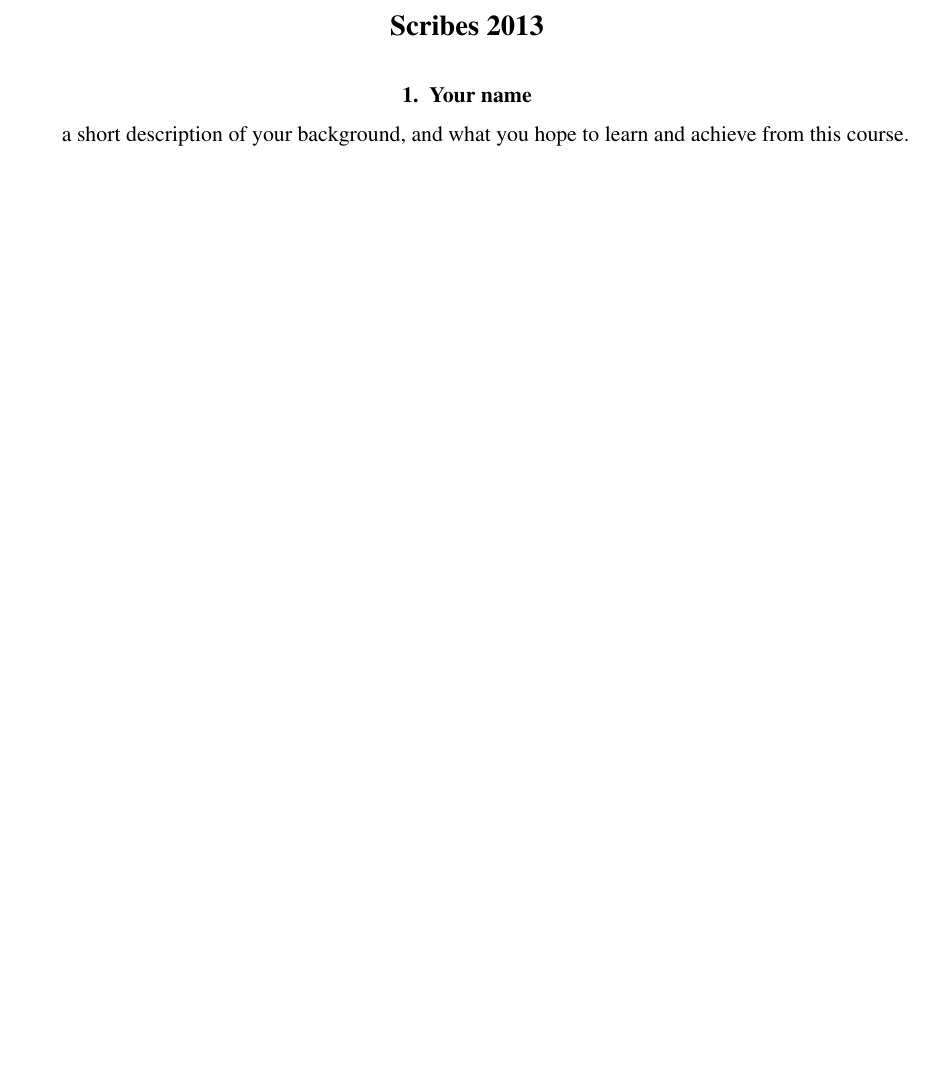
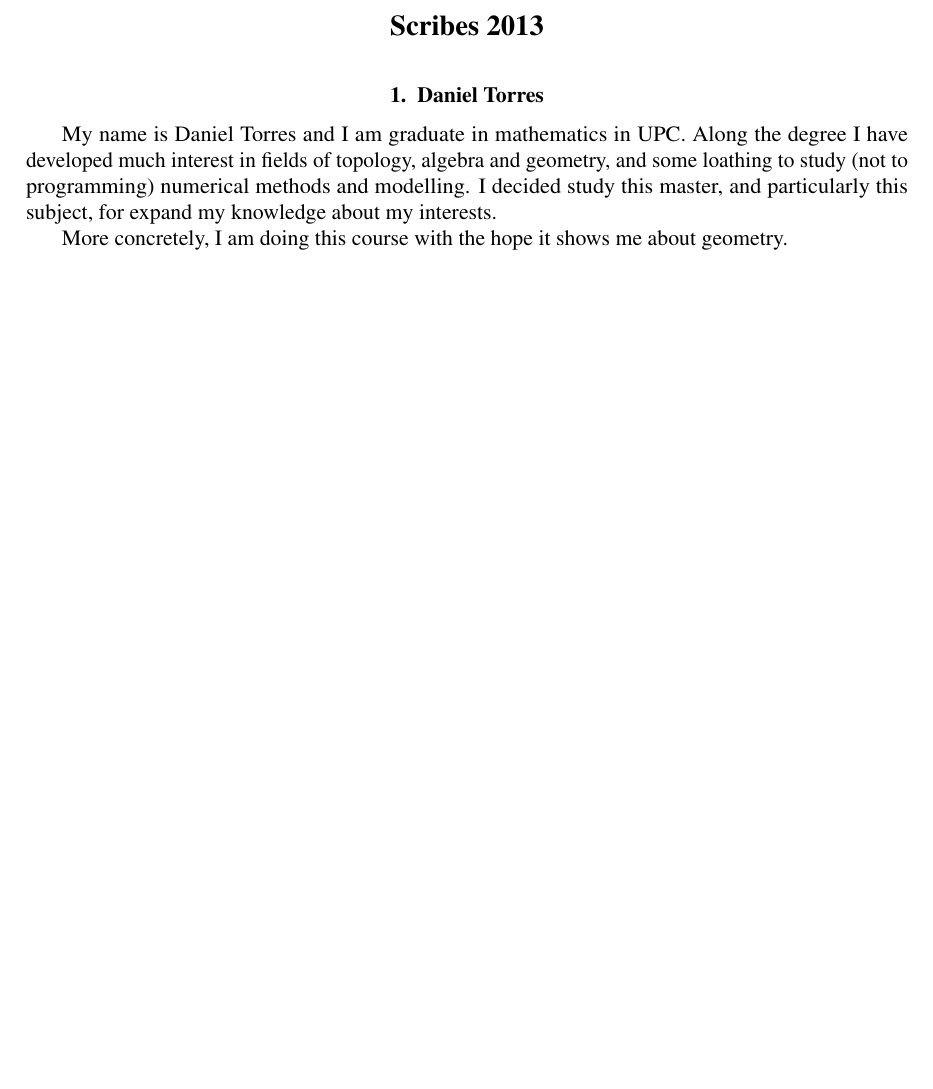
Before and after one commit to julian-upc/discrete-geometry, a LaTeX thesis (2013/dag-upc.tex, which reads 2013/scribes.tex): part of page 7 of 9, cut so that both start at the same text, the shorter picture padded with empty space. Compiled offline with pdfLaTeX.

Commit message:
Los primeros cambios de N.N.

```diff
--- a/2013/scribes.tex
+++ b/2013/scribes.tex
@@ -1,9 +1,10 @@
 \chapter*{Scribes 2013}
 
-\section{Your name}
+\section{Daniel Torres}
 
-a short description of your background, and what you hope to learn and
-achieve from this course.
+My name is Daniel Torres and I am graduate in mathematics in UPC. Along the degree I have developed much interest in fields of topology, algebra and geometry, and some loathing to study (not to programming) numerical methods and modelling. I decided study this master, and particularly this subject, for expand my knowledge about my interests.
+
+More concretely, I am doing this course with the hope it shows me about geometry.
 
 
 
```
